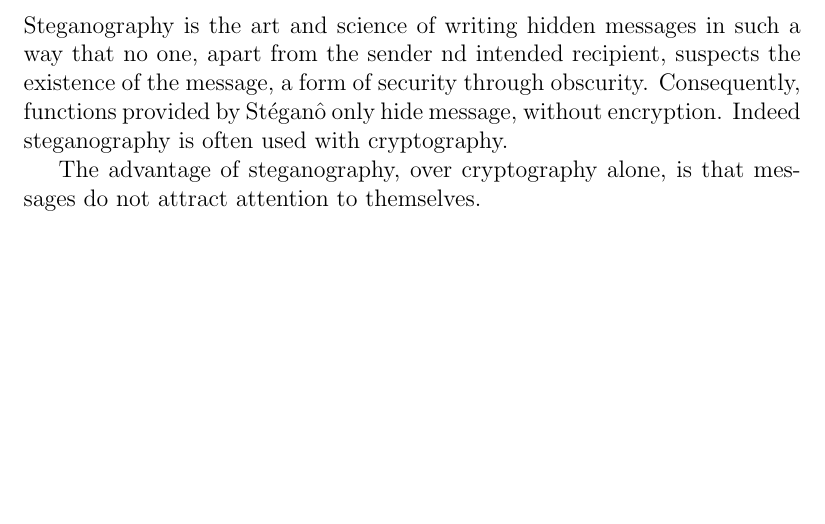
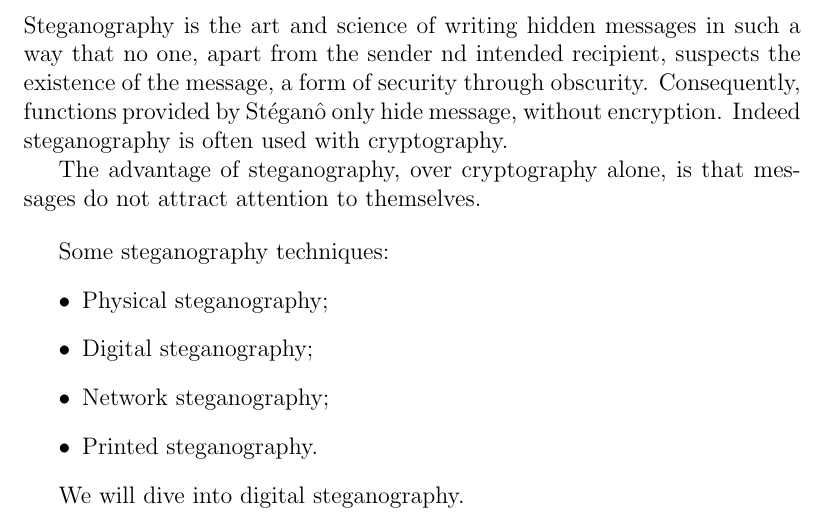
Before and after one commit to wizardofozzie/a-gentle-introduction-to-steganography, a LaTeX document (A_gentle_introduction_to_Steganography.tex, which reads introduction/introduction.tex): part of page 2 of 3, cut so that both start at the same text, the shorter picture padded with empty space. Compiled offline with pdfLaTeX.

Commit message:
Steganography techniques.

```diff
--- a/introduction/introduction.tex
+++ b/introduction/introduction.tex
@@ -7,3 +7,14 @@ steganography is often used with cryptography.
 
 The advantage of steganography, over cryptography alone, is that messages do
 not attract attention to themselves.
+
+\bigskip
+Some steganography techniques:
+\begin{itemize}
+    \item Physical steganography;
+    \item Digital steganography;
+    \item Network steganography;
+    \item Printed steganography.
+\end{itemize}
+
+We will dive into digital steganography.
```
